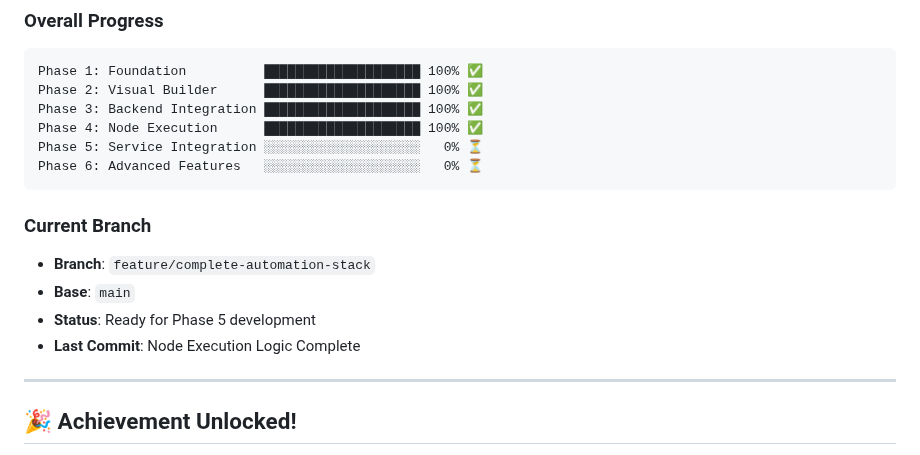
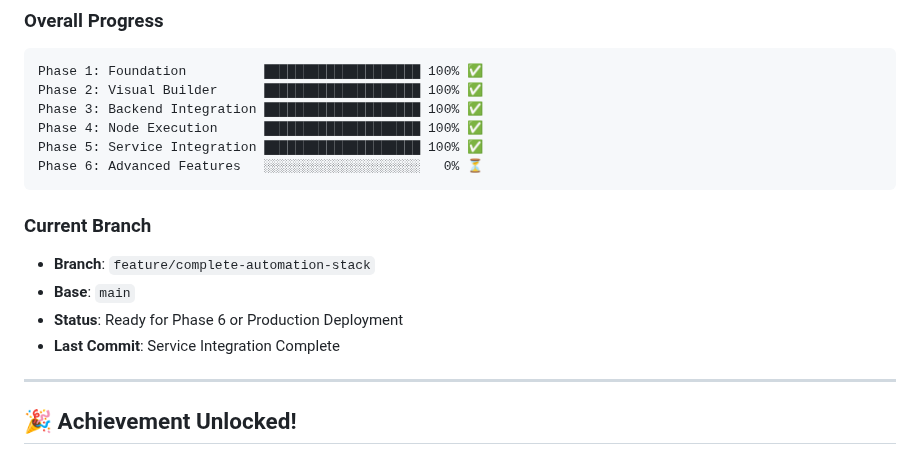
Before and after one commit to whassani/objecta-labs, a Markdown page: WORKFLOW-AUTOMATION-STATUS.md, the part around the change. Rendered like a GitHub page.

Commit message:
Update status: Phase 5 Service Integration complete - 83% done!

````diff
--- a/WORKFLOW-AUTOMATION-STATUS.md
+++ b/WORKFLOW-AUTOMATION-STATUS.md
@@ -347,15 +347,15 @@ Phase 1: Foundation          █████████████████
 Phase 2: Visual Builder      ████████████████████ 100% ✅
 Phase 3: Backend Integration ████████████████████ 100% ✅
 Phase 4: Node Execution      ████████████████████ 100% ✅
-Phase 5: Service Integration ░░░░░░░░░░░░░░░░░░░░   0% ⏳
+Phase 5: Service Integration ████████████████████ 100% ✅
 Phase 6: Advanced Features   ░░░░░░░░░░░░░░░░░░░░   0% ⏳
 ```
 
 ### Current Branch
 - **Branch**: `feature/complete-automation-stack`
 - **Base**: `main`
-- **Status**: Ready for Phase 5 development
-- **Last Commit**: Node Execution Logic Complete
+- **Status**: Ready for Phase 6 or Production Deployment
+- **Last Commit**: Service Integration Complete
 
 ---
 
````
